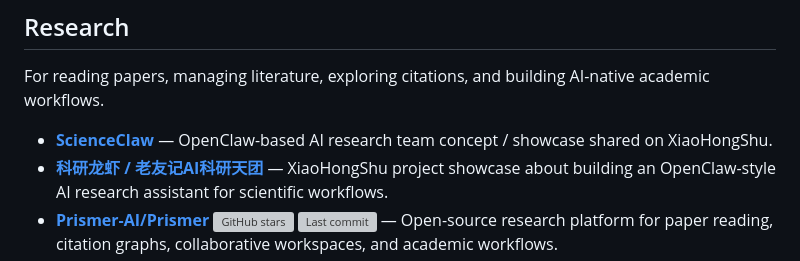
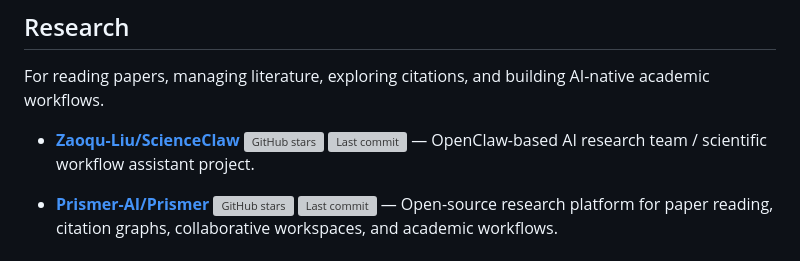
Before and after one commit to LHL3341/awesome-claws, a Markdown page: README.md, the part around the change. Rendered like a GitHub page; grey boxes are pictures that could not be loaded.

```diff
--- a/README.md
+++ b/README.md
@@ -93,8 +93,8 @@ For role-based agent operating systems, multi-agent workspaces, and persistent a
 
 For reading papers, managing literature, exploring citations, and building AI-native academic workflows.
 
-- [**ScienceClaw**](http://xhslink.com/o/1FLBHM6AU1D) — OpenClaw-based AI research team concept / showcase shared on XiaoHongShu.
-- [**科研龙虾 / 老友记AI科研天团**](http://xhslink.com/o/5gqI7zlAwjH) — XiaoHongShu project showcase about building an OpenClaw-style AI research assistant for scientific workflows.
+- [**Zaoqu-Liu/ScienceClaw**](https://github.com/Zaoqu-Liu/ScienceClaw) ![GitHub stars](https://img.shields.io/github/stars/Zaoqu-Liu/ScienceClaw?style=flat-square) ![Last commit](https://img.shields.io/github/last-commit/Zaoqu-Liu/ScienceClaw?style=flat-square) — OpenClaw-based AI research team / scientific workflow assistant project.
+
 - [**Prismer-AI/Prismer**](https://github.com/Prismer-AI/Prismer) ![GitHub stars](https://img.shields.io/github/stars/Prismer-AI/Prismer?style=flat-square) ![Last commit](https://img.shields.io/github/last-commit/Prismer-AI/Prismer?style=flat-square) — Open-source research platform for paper reading, citation graphs, collaborative workspaces, and academic workflows.
 - [**ymx10086/ResearchClaw**](https://github.com/ymx10086/ResearchClaw) ![GitHub stars](https://img.shields.io/github/stars/ymx10086/ResearchClaw?style=flat-square) ![Last commit](https://img.shields.io/github/last-commit/ymx10086/ResearchClaw?style=flat-square) — AI-powered research assistant for search, summaries, references, notes, experiment tracking, and writing.
 - [**DannyWANGD/PaperBrain**](https://github.com/DannyWANGD/PaperBrain) ![GitHub stars](https://img.shields.io/github/stars/DannyWANGD/PaperBrain?style=flat-square) ![Last commit](https://img.shields.io/github/last-commit/DannyWANGD/PaperBrain?style=flat-square) — Automated research intelligence pipeline for screening papers, deep analysis, knowledge-base linking, and audio briefings.
```
Also changed, not shown: README.zh-CN.md (+2 -2 lines).
